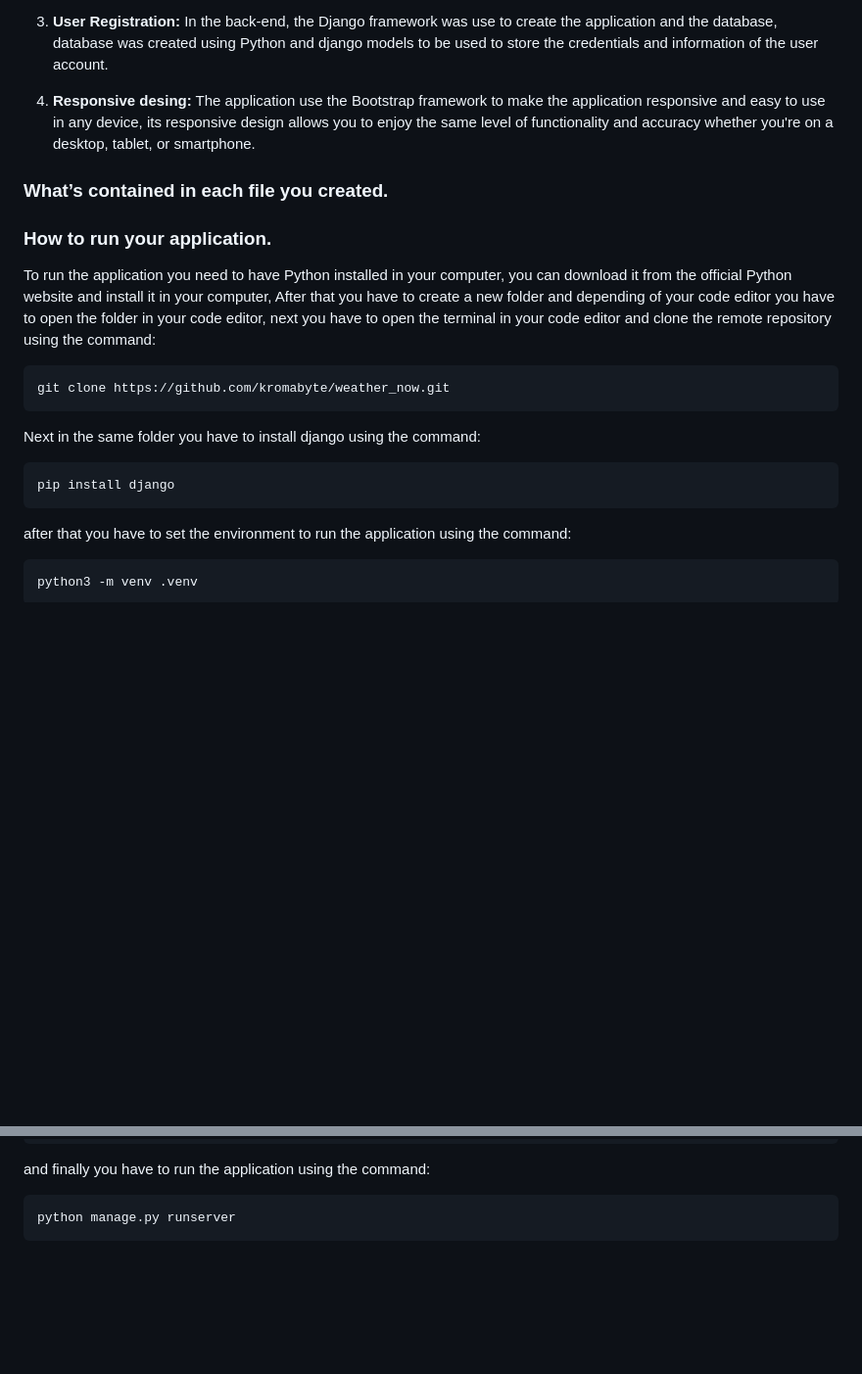
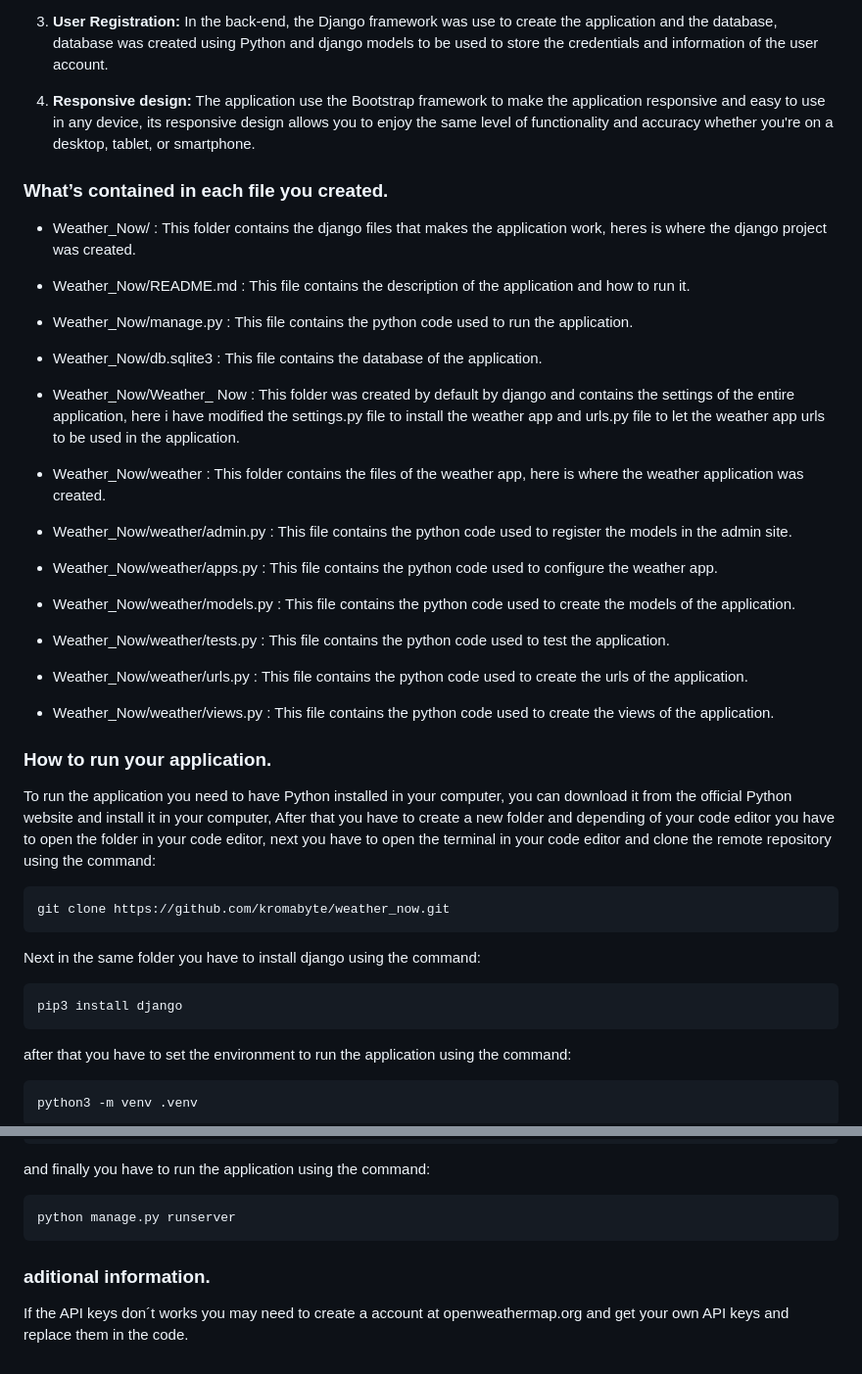
Before and after one commit to kromabyte/weather_now, a Markdown page: README.md, 2 parts joined by grey strips. Shown at 98% size. GitHub-like rendering; blank space fills up the shorter version.

Commit message:
more and more to readme

```diff
--- a/README.md
+++ b/README.md
@@ -14,9 +14,35 @@ The app looks simple, but it is actually a very complex app, and it is different
 
 3. **User Registration:** In the back-end, the Django framework was use to create the application and the database, database was created using Python and django models to be used to store the credentials and information of the user account.
 
-4. **Responsive desing:** The application use the Bootstrap framework to make the application responsive and easy to use in any device, its responsive design allows you to enjoy the same level of functionality and accuracy whether you're on a desktop, tablet, or smartphone.
+4. **Responsive design:** The application use the Bootstrap framework to make the application responsive and easy to use in any device, its responsive design allows you to enjoy the same level of functionality and accuracy whether you're on a desktop, tablet, or smartphone.
 
 ### What’s contained in each file you created.
+
+- Weather_Now/ : This folder contains the django files that makes the application work, heres is where the django project was created.
+
+- Weather_Now/README.md : This file contains the description of the application and how to run it.
+
+- Weather_Now/manage.py : This file contains the python code used to run the application.
+
+- Weather_Now/db.sqlite3 : This file contains the database of the application.
+
+- Weather_Now/Weather_ Now : This folder was created by default by django and contains the settings of the entire application, here i have modified the settings.py file to install the weather app and urls.py file to let the weather app urls to be used in the application.
+
+- Weather_Now/weather : This folder contains the files of the weather app, here is where the weather application was created.
+
+- Weather_Now/weather/admin.py : This file contains the python code used to register the models in the admin site.
+
+- Weather_Now/weather/apps.py : This file contains the python code used to configure the weather app.
+
+- Weather_Now/weather/models.py : This file contains the python code used to create the models of the application.
+
+- Weather_Now/weather/tests.py : This file contains the python code used to test the application.
+
+- Weather_Now/weather/urls.py : This file contains the python code used to create the urls of the application.
+
+- Weather_Now/weather/views.py : This file contains the python code used to create the views of the application.
+
+
 
 ### How to run your application.
 
@@ -26,7 +52,7 @@ To run the application you need to have Python installed in your computer, you c
 
 Next in the same folder you have to install django using the command:
 
-    pip install django
+    pip3 install django
 
 after that you have to set the environment to run the application using the command:
 
@@ -47,3 +73,7 @@ next you have to migrate the database using the command:
 and finally you have to run the application using the command:
 
     python manage.py runserver
+
+### aditional information.
+
+If the API keys don´t works you may need to create a account at openweathermap.org and get your own API keys and replace them in the code.
```
